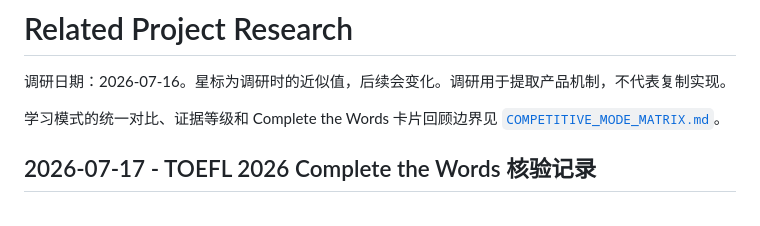
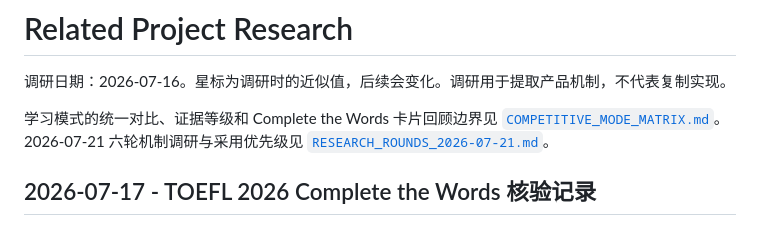
Before and after one commit to uiko888888/language-coach, a Markdown page: RESEARCH.md, the part around the change. GitHub-like rendering.

Commit message:
docs(research): synthesize six product mechanism rounds

```diff
--- a/RESEARCH.md
+++ b/RESEARCH.md
@@ -3,6 +3,7 @@
 调研日期：2026-07-16。星标为调研时的近似值，后续会变化。调研用于提取产品机制，不代表复制实现。
 
 学习模式的统一对比、证据等级和 Complete the Words 卡片回顾边界见 [`COMPETITIVE_MODE_MATRIX.md`](COMPETITIVE_MODE_MATRIX.md)。
+2026-07-21 六轮机制调研与采用优先级见 [`RESEARCH_ROUNDS_2026-07-21.md`](RESEARCH_ROUNDS_2026-07-21.md)。
 
 ## 2026-07-17 - TOEFL 2026 Complete the Words 核验记录
 
```
Also changed, not shown: RESEARCH_ROUNDS_2026-07-21.md (added, +211 -0 lines), TASKS.md (+1 -0 lines).
